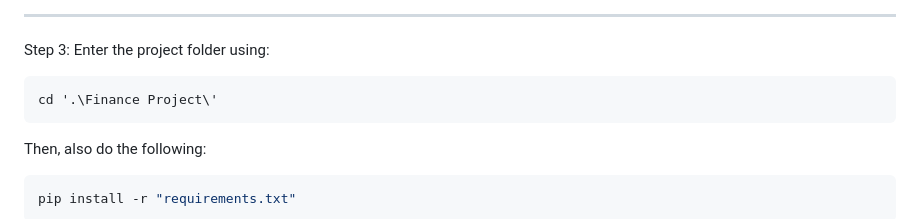
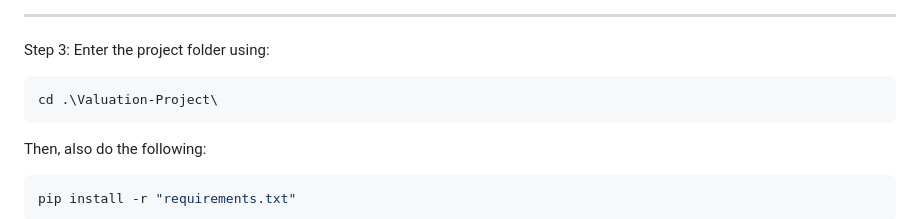
Before and after one commit to KanayaPatel/Valuation-Project, a Markdown page: README.md, the part around the change. GitHub-like rendering.

````diff
--- a/README.md
+++ b/README.md
@@ -40,7 +40,7 @@ venv/Scripts/activate
 Step 3: Enter the project folder using:
 
 ```bash
-cd '.\Finance Project\'
+cd .\Valuation-Project\
 ```
 
 Then, also do the following:
````
